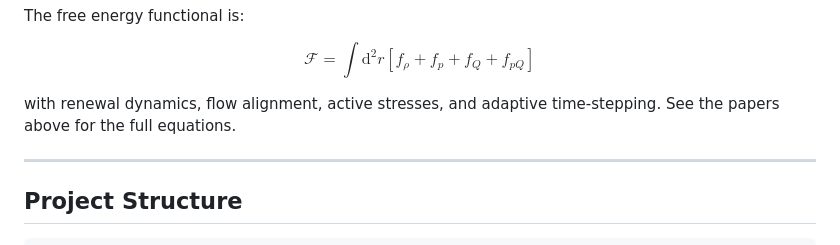
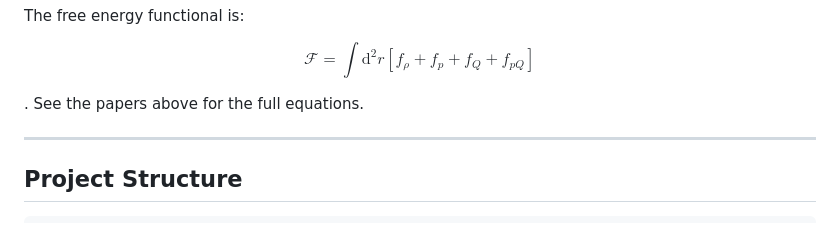
Before and after one commit to Lu-Dumoulin/HydraFluids, a Markdown page: README.md, the part around the change. Drawn GitHub-style.

```diff
--- a/README.md
+++ b/README.md
@@ -23,7 +23,7 @@ The free energy functional is:
 
 $$\mathcal{F} = \int \mathrm{d}^2r \left[ f_\rho + f_p + f_Q + f_{pQ} \right]$$
 
-with renewal dynamics, flow alignment, active stresses, and adaptive time-stepping. See the papers above for the full equations.
+. See the papers above for the full equations.
 
 ---
 
```
